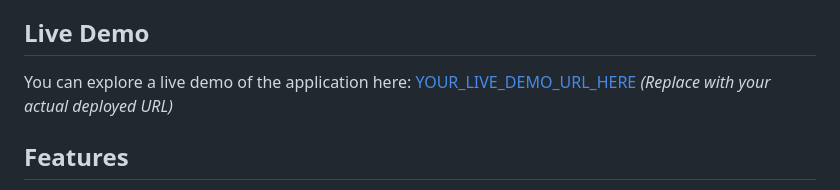
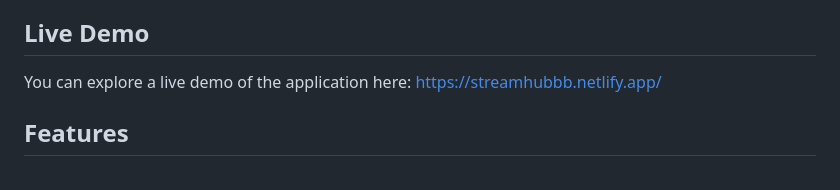
Before and after one commit to Boda1607/StreamHub, a Markdown page: README.md, the part around the change. GitHub-like rendering.

```diff
--- a/README.md
+++ b/README.md
@@ -11,7 +11,7 @@ Users can browse content by popular trends or specific genres, search for titles
 ## Live Demo
 
 You can explore a live demo of the application here:
-[YOUR_LIVE_DEMO_URL_HERE](YOUR_LIVE_DEMO_URL_HERE) *(Replace with your actual deployed URL)*
+[https://streamhubbb.netlify.app/](https://streamhubbb.netlify.app/)
 
 ## Features
 
```
